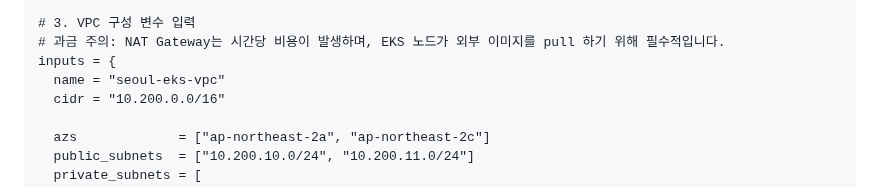
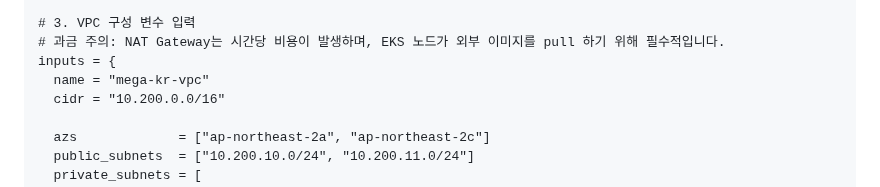
Before and after one commit to putto4u/05.PublicCloud, a Markdown page: 500. 프로젝트 설계 및 구축/315. VPC 구축.md, the part around the change. GitHub-like rendering.

```diff
--- a/500. 프로젝트 설계 및 구축/315. VPC 구축.md
+++ b/500. 프로젝트 설계 및 구축/315. VPC 구축.md
@@ -68,7 +68,7 @@ terraform {
 # 3. VPC 구성 변수 입력
 # 과금 주의: NAT Gateway는 시간당 비용이 발생하며, EKS 노드가 외부 이미지를 pull 하기 위해 필수적입니다.
 inputs = {
-  name = "seoul-eks-vpc"
+  name = "mega-kr-vpc"
   cidr = "10.200.0.0/16"
 
   azs             = ["ap-northeast-2a", "ap-northeast-2c"]
```
